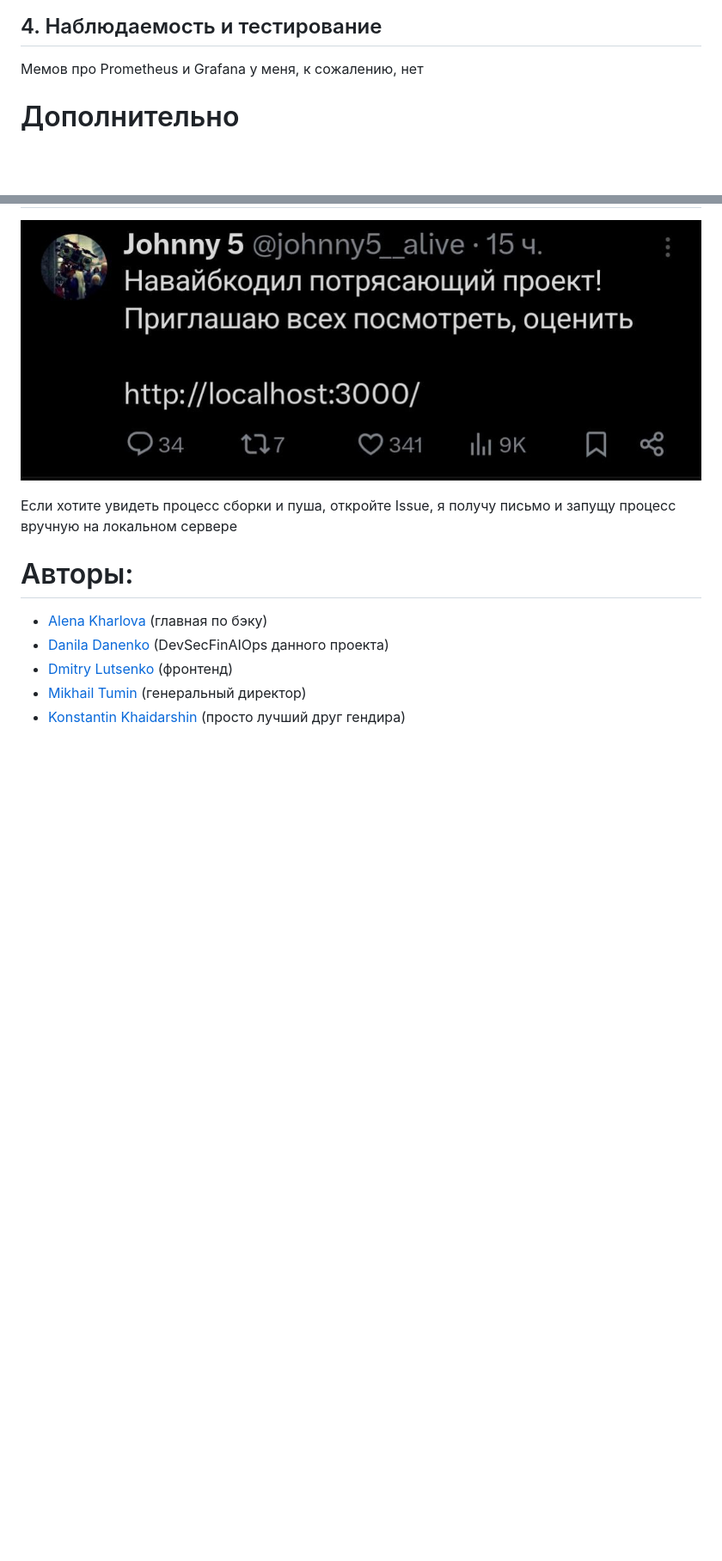
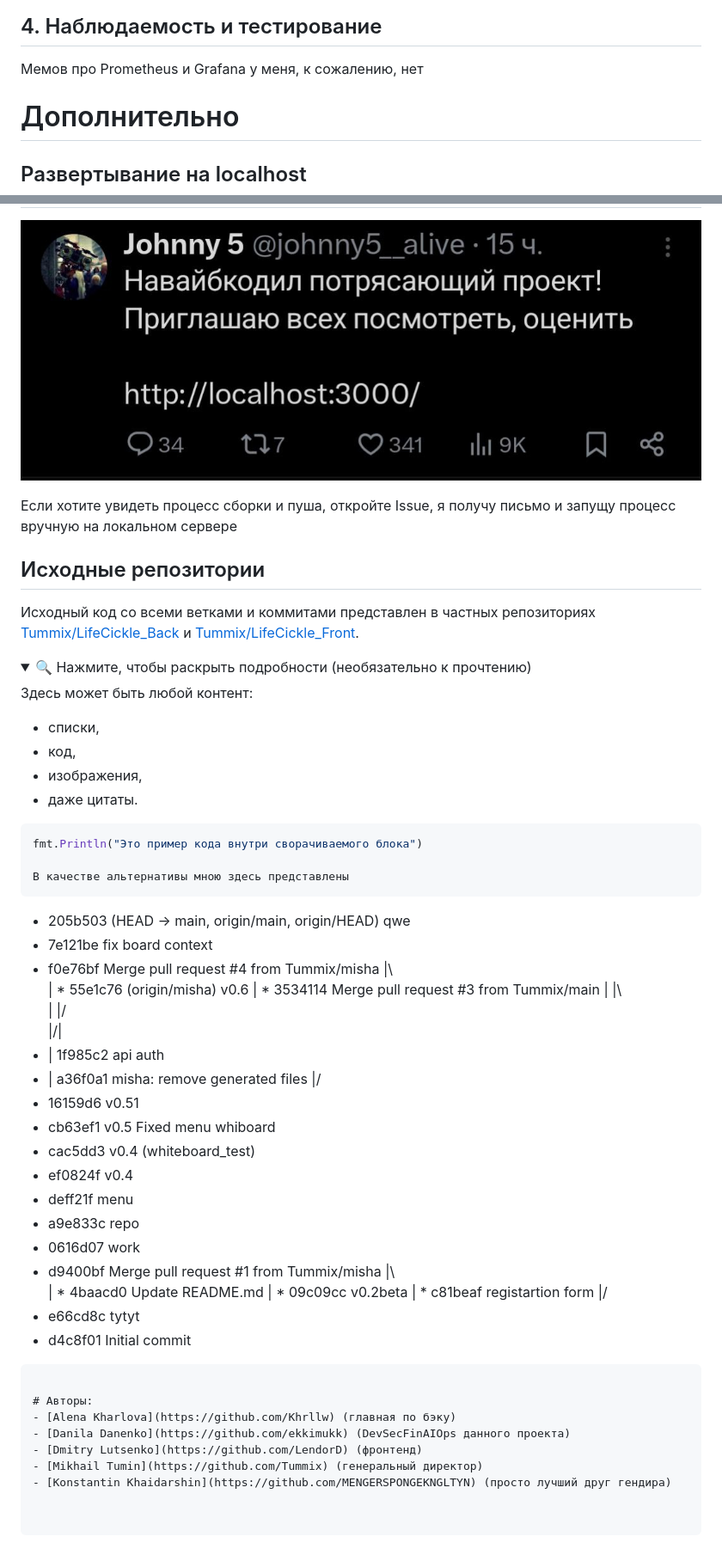
Before and after one commit to ekkimukk/mkadd, a Markdown page: README.md, 2 parts joined by grey strips. Shown at 86% size. GitHub-like rendering; folded sections open; blank space fills up the shorter version.

Commit message:
Update README with deployment and repository details
Added sections on local deployment and source repositories, including example code and author credits.

````diff
--- a/README.md
+++ b/README.md
@@ -69,10 +69,59 @@
 
 ## 4. Наблюдаемость и тестирование
 Мемов про Prometheus и Grafana у меня, к сожалению, нет
+
 # Дополнительно
+
+## Развертывание на localhost
 ![localhost Meme](./assets/localhost.jpg)
 
 Если хотите увидеть процесс сборки и пуша, откройте Issue, я получу письмо и запущу процесс вручную на локальном сервере
+
+## Исходные репозитории
+Исходный код со всеми ветками и коммитами представлен в частных репозиториях [Tummix/LifeCickle_Back](https://github.com/Tummix/LifeCickle_Back) и [Tummix/LifeCickle_Front](https://github.com/Tummix/LifeCickle_Front).
+<details>
+<summary>🔍 Нажмите, чтобы раскрыть подробности (необязательно к прочтению)</summary>
+
+Здесь может быть любой контент:
+- списки,
+- код,
+- изображения,
+- даже цитаты.
+
+```go
+fmt.Println("Это пример кода внутри сворачиваемого блока")
+
+В качестве альтернативы мною здесь представлены
+```
+* 205b503 (HEAD -> main, origin/main, origin/HEAD) qwe
+* 7e121be fix board context
+*   f0e76bf Merge pull request #4 from Tummix/misha
+|\
+| * 55e1c76 (origin/misha) v0.6
+| *   3534114 Merge pull request #3 from Tummix/main
+| |\
+| |/
+|/|
+* | 1f985c2 api auth
+* | a36f0a1 misha: remove generated files
+|/
+* 16159d6 v0.51
+* cb63ef1 v0.5 Fixed menu whiboard
+* cac5dd3 v0.4 (whiteboard_test)
+* ef0824f v0.4
+* deff21f menu
+* a9e833c repo
+* 0616d07 work
+*   d9400bf Merge pull request #1 from Tummix/misha
+|\
+| * 4baacd0 Update README.md
+| * 09c09cc v0.2beta
+| * c81beaf registartion form
+|/
+* e66cd8c tytyt
+* d4c8f01 Initial commit
+
+```
 
 # Авторы:
 - [Alena Kharlova](https://github.com/Khrllw) (главная по бэку)
````
